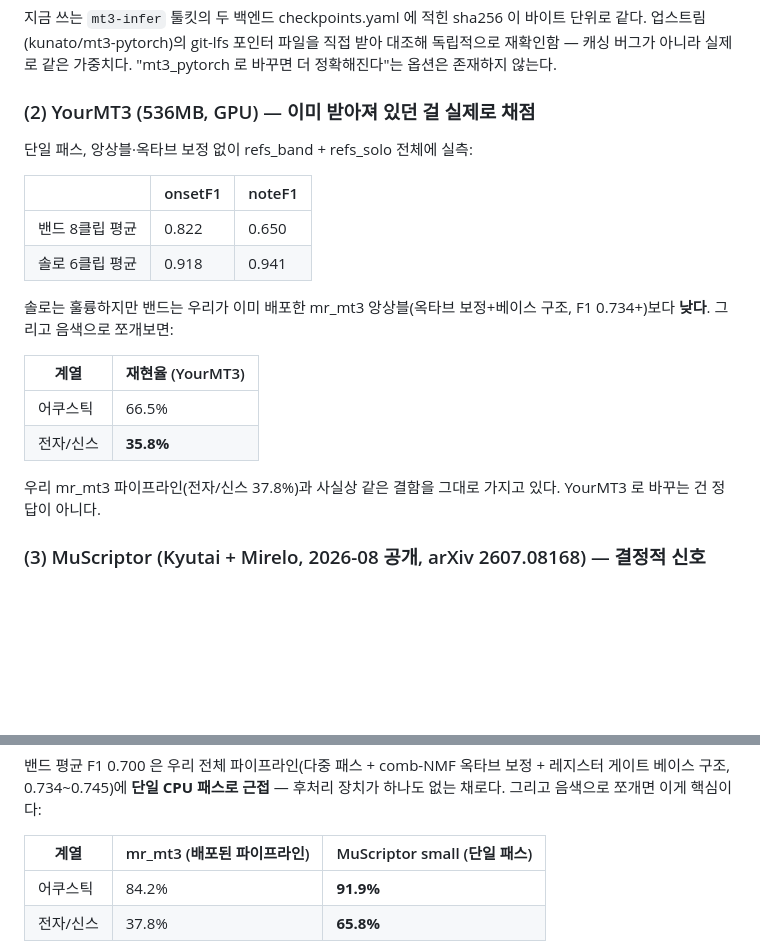
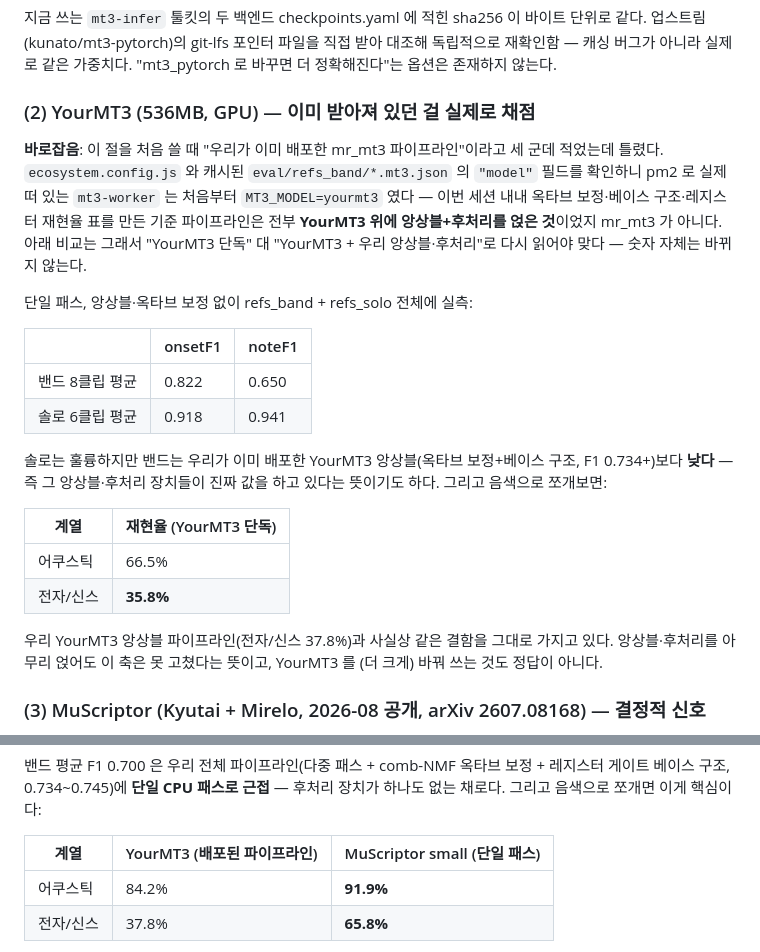
Before and after one commit to jaewooli/MusicNote, a Markdown page: ACCURACY.md, 2 parts joined by grey strips. Rendered like a GitHub page; blank space fills up the shorter version.

Commit message:
Correct a mislabeling: the deployed worker was YourMT3 all along, not mr_mt3
While building the muscriptor integration I checked ecosystem.config.js and
the cached eval/refs_band/*.mt3.json files' own "model" field: the pm2-managed
mt3-worker has been running MT3_MODEL=yourmt3 since before this session, not
mr_mt3. Every reference this session to "our mr_mt3 ensemble/pipeline" in the
model-comparison section was wrong — the octave correction, bass rescue, and
register recall tables were all built on top of YourMT3 plus our ensemble and
post-processing, not mr_mt3. Numbers are unaffected (they were measured
correctly against whatever the worker actually was); only the label was wrong.
Corrected in place with a visible note rather than silently, matching how
this file already handles an earlier wrong claim (the 2026-09-04 OOM section).

Co-Authored-By: Claude Sonnet 5 <noreply@anthropic.com>
Claude-Session: https://claude.ai/code/session_01JP9QNUZ5fqbJmcRaEc2inK

```diff
--- a/ACCURACY.md
+++ b/ACCURACY.md
@@ -1690,6 +1690,15 @@ GPU 에서 매 곡마다 한 번 더 돈다.
 
 ### (2) YourMT3 (536MB, GPU) — 이미 받아져 있던 걸 실제로 채점
 
+**바로잡음**: 이 절을 처음 쓸 때 "우리가 이미 배포한 mr_mt3 파이프라인"이라고
+세 군데 적었는데 틀렸다. `ecosystem.config.js` 와 캐시된
+`eval/refs_band/*.mt3.json` 의 `"model"` 필드를 확인하니 pm2 로 실제 떠 있는
+`mt3-worker` 는 처음부터 `MT3_MODEL=yourmt3` 였다 — 이번 세션 내내 옥타브
+보정·베이스 구조·레지스터 재현율 표를 만든 기준 파이프라인은 전부 **YourMT3
+위에 앙상블+후처리를 얹은 것**이었지 mr_mt3 가 아니다. 아래 비교는 그래서
+"YourMT3 단독" 대 "YourMT3 + 우리 앙상블·후처리"로 다시 읽어야 맞다 —
+숫자 자체는 바뀌지 않는다.
+
 단일 패스, 앙상블·옥타브 보정 없이 refs_band + refs_solo 전체에 실측:
 
 | | onsetF1 | noteF1 |
@@ -1697,16 +1706,18 @@ GPU 에서 매 곡마다 한 번 더 돈다.
 | 밴드 8클립 평균 | 0.822 | 0.650 |
 | 솔로 6클립 평균 | 0.918 | 0.941 |
 
-솔로는 훌륭하지만 밴드는 우리가 이미 배포한 mr_mt3 앙상블(옥타브 보정+베이스
-구조, F1 0.734+)보다 **낮다**. 그리고 음색으로 쪼개보면:
-
-| 계열 | 재현율 (YourMT3) |
+솔로는 훌륭하지만 밴드는 우리가 이미 배포한 YourMT3 앙상블(옥타브 보정+베이스
+구조, F1 0.734+)보다 **낮다** — 즉 그 앙상블·후처리 장치들이 진짜 값을
+하고 있다는 뜻이기도 하다. 그리고 음색으로 쪼개보면:
+
+| 계열 | 재현율 (YourMT3 단독) |
 |---|---|
 | 어쿠스틱 | 66.5% |
 | 전자/신스 | **35.8%** |
 
-우리 mr_mt3 파이프라인(전자/신스 37.8%)과 사실상 같은 결함을 그대로 가지고
-있다. YourMT3 로 바꾸는 건 정답이 아니다.
+우리 YourMT3 앙상블 파이프라인(전자/신스 37.8%)과 사실상 같은 결함을 그대로
+가지고 있다. 앙상블·후처리를 아무리 얹어도 이 축은 못 고쳤다는 뜻이고,
+YourMT3 를 (더 크게) 바꿔 쓰는 것도 정답이 아니다.
 
 ### (3) MuScriptor (Kyutai + Mirelo, 2026-08 공개, arXiv 2607.08168) — 결정적 신호
 
@@ -1730,7 +1741,7 @@ medium 307M / large 1.4B). 학습 데이터에 electric bass · distorted guitar
 레지스터 게이트 베이스 구조, 0.734~0.745)에 **단일 CPU 패스로 근접** — 후처리
 장치가 하나도 없는 채로다. 그리고 음색으로 쪼개면 이게 핵심이다:
 
-| 계열 | mr_mt3 (배포된 파이프라인) | MuScriptor small (단일 패스) |
+| 계열 | YourMT3 (배포된 파이프라인) | MuScriptor small (단일 패스) |
 |---|---|---|
 | 어쿠스틱 | 84.2% | **91.9%** |
 | 전자/신스 | 37.8% | **65.8%** |
```
